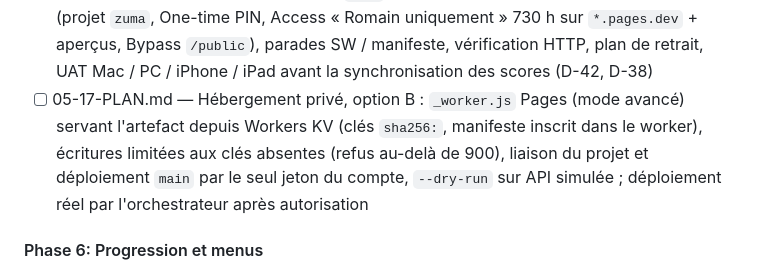
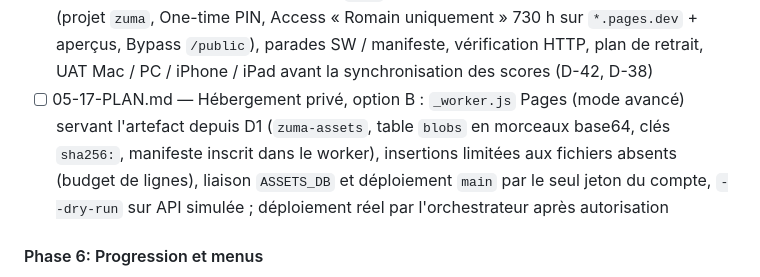
Before and after one commit to romaindetroyat/zuma, a Markdown page: .planning/ROADMAP.md, the part around the change. Drawn GitHub-style.

Commit message:
docs(05-17): switch the file store from Workers KV to D1 (token has D1 Edit, no KV)
- table blobs (key, part, data) in base64 chunks of 60 000 chars, binding ASSETS_DB, database zuma-assets
- D1 REST limits cited (100 KB per statement, 100 000 rows written per day on the free plan)

Co-Authored-By: Claude Opus 5.5 <noreply@anthropic.com>
Claude-Session: https://claude.ai/code/session_01MJvwDRqQK8pxNntYapBXdo

```diff
--- a/.planning/ROADMAP.md
+++ b/.planning/ROADMAP.md
@@ -84,7 +84,7 @@ Plans:
 - [x] 05-14-PLAN.md — UAT 8 : bouton OK du STATS selon la règle des boutons de pied du `Dialog` (D-36), PWA = jeu complet avec le pack embarqué (`--deploy`), service worker qui précache shell + pack (hors ligne, « Nouvelle version disponible »), installabilité (icônes PNG, manifeste, guide par plateforme) et iPhone / iPad (marges sûres, échange au doigt, rotation, audio) (D-38, D-42), R2.0.20
 - [x] 05-15-PLAN.md — Notes R2.0.20, README (ouvrir / installer sur chaque appareil, hors ligne, mises à jour), CONCERNS (modèle légal D-42, stockage iOS), UAT (U39–U40, neuvième session), vérification finale
 - [ ] 05-16-PLAN.md — Hébergement privé Cloudflare (squelette) : `tools/deploy.mjs` (API REST, téléversement direct Pages sur `main`, BLAKE3 pur), provisionnement idempotent (projet `zuma`, One-time PIN, Access « Romain uniquement » 730 h sur `*.pages.dev` + aperçus, Bypass `/public`), parades SW / manifeste, vérification HTTP, plan de retrait, UAT Mac / PC / iPhone / iPad avant la synchronisation des scores (D-42, D-38)
-- [ ] 05-17-PLAN.md — Hébergement privé, option B : `_worker.js` Pages (mode avancé) servant l'artefact depuis Workers KV (clés `sha256:`, manifeste inscrit dans le worker), écritures limitées aux clés absentes (refus au-delà de 900), liaison du projet et déploiement `main` par le seul jeton du compte, `--dry-run` sur API simulée ; déploiement réel par l'orchestrateur après autorisation
+- [ ] 05-17-PLAN.md — Hébergement privé, option B : `_worker.js` Pages (mode avancé) servant l'artefact depuis D1 (`zuma-assets`, table `blobs` en morceaux base64, clés `sha256:`, manifeste inscrit dans le worker), insertions limitées aux fichiers absents (budget de lignes), liaison `ASSETS_DB` et déploiement `main` par le seul jeton du compte, `--dry-run` sur API simulée ; déploiement réel par l'orchestrateur après autorisation
 
 #### Phase 6: Progression et menus
 **Goal**: Aventure par temples, sauvegarde et menu principal
```
Also changed, not shown: 1 other file.
